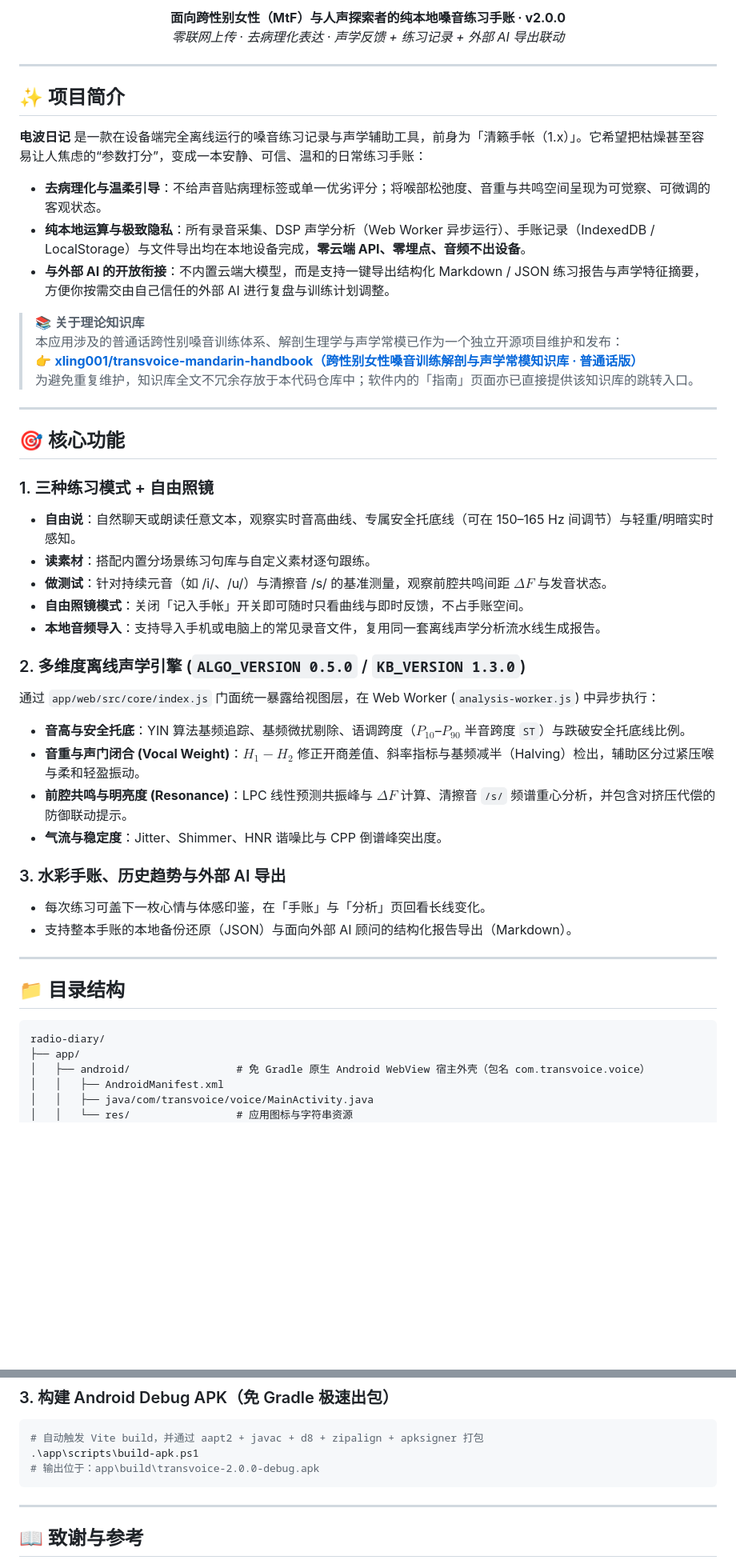
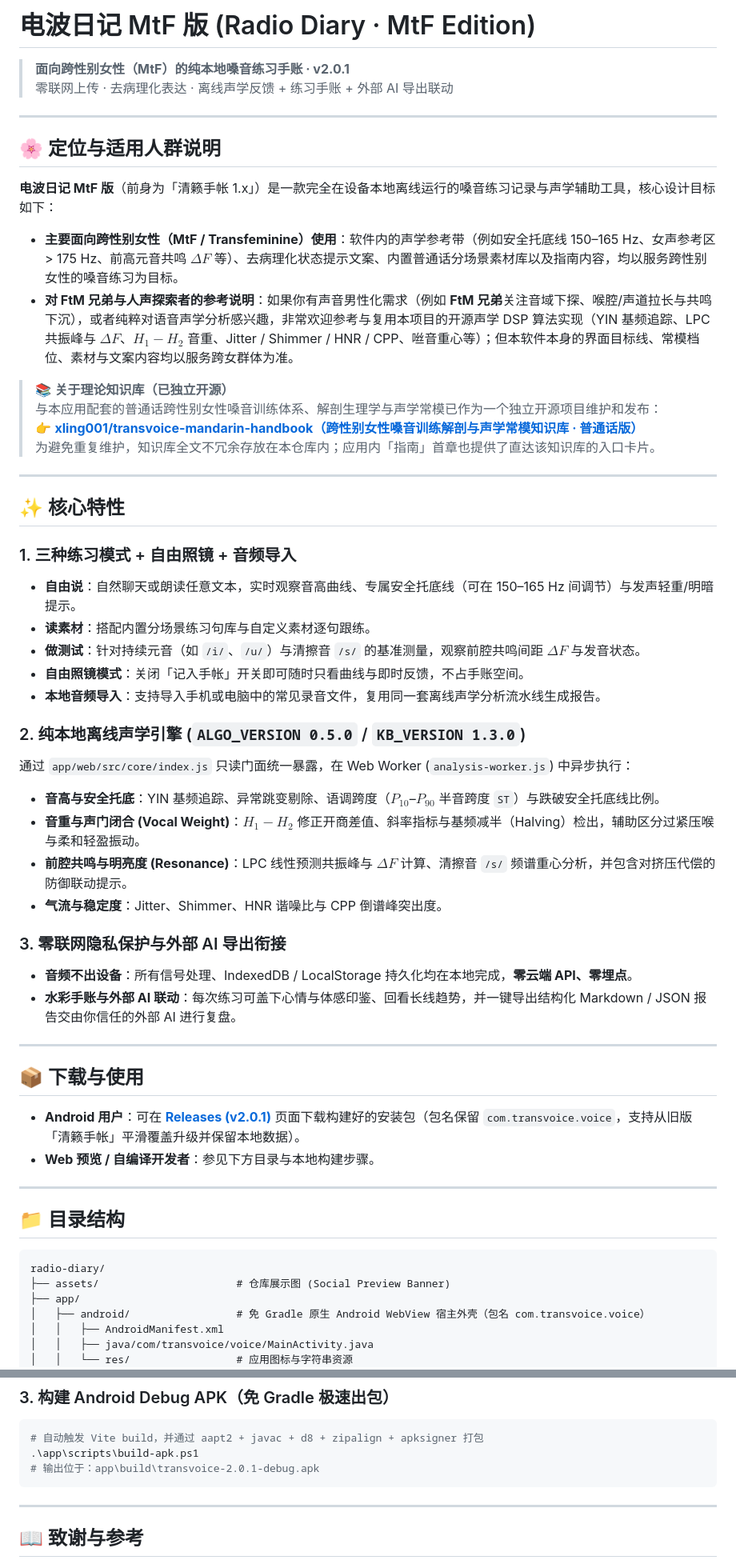
Before and after one commit to xling001/radio-diary, a Markdown page: README.md, 2 parts joined by grey strips. Shown at 80% size. Drawn GitHub-style; blank space fills up the shorter version.

Commit message:
chore(release): 电波日记 MtF 版 v2.0.1

````diff
--- a/README.md
+++ b/README.md
@@ -6,45 +12,51 @@
 
-<p align="center">
-  <b>面向跨性别女性（MtF）与人声探索者的纯本地嗓音练习手账 · v2.0.0</b><br>
-  <i>零联网上传 · 去病理化表达 · 声学反馈 + 练习记录 + 外部 AI 导出联动</i>
-</p>
+# 电波日记 MtF 版 (Radio Diary · MtF Edition)
+
+> **面向跨性别女性（MtF）的纯本地嗓音练习手账 · v2.0.1**
+> 零联网上传 · 去病理化表达 · 离线声学反馈 + 练习手账 + 外部 AI 导出联动
 
 ---
 
-## ✨ 项目简介
+## 🌸 定位与适用人群说明
 
-**电波日记** 是一款在设备端完全离线运行的嗓音练习记录与声学辅助工具，前身为「清籁手帐（1.x）」。它希望把枯燥甚至容易让人焦虑的“参数打分”，变成一本安静、可信、温和的日常练习手账：
+**电波日记 MtF 版**（前身为「清籁手帐 1.x」）是一款完全在设备本地离线运行的嗓音练习记录与声学辅助工具，核心设计目标如下：
 
-- **去病理化与温柔引导**：不给声音贴病理标签或单一优劣评分；将喉部松弛度、音重与共鸣空间呈现为可觉察、可微调的客观状态。
-- **纯本地运算与极致隐私**：所有录音采集、DSP 声学分析（Web Worker 异步运行）、手账记录（IndexedDB / LocalStorage）与文件导出均在本地设备完成，**零云端 API、零埋点、音频不出设备**。
-- **与外部 AI 的开放衔接**：不内置云端大模型，而是支持一键导出结构化 Markdown / JSON 练习报告与声学特征摘要，方便你按需交由自己信任的外部 AI 进行复盘与训练计划调整。
+- **主要面向跨性别女性（MtF / Transfeminine）使用**：软件内的声学参考带（例如安全托底线 150–165 Hz、女声参考区 > 175 Hz、前高元音共鸣 $\Delta F$ 等）、去病理化状态提示文案、内置普通话分场景素材库以及指南内容，均以服务跨性别女性的嗓音练习为目标。
+- **对 FtM 兄弟与人声探索者的参考说明**：如果你有声音男性化需求（例如 **FtM 兄弟**关注音域下探、喉腔/声道拉长与共鸣下沉），或者纯粹对语音声学分析感兴趣，非常欢迎参考与复用本项目的开源声学 DSP 算法实现（YIN 基频追踪、LPC 共振峰与 $\Delta F$、$H_1-H_2$ 音重、Jitter / Shimmer / HNR / CPP、咝音重心等）；但本软件本身的界面目标线、常模档位、素材与文案内容均以服务跨女群体为准。
 
-> 📚 **关于理论知识库**
-> 本应用涉及的普通话跨性别嗓音训练体系、解剖生理学与声学常模已作为一个独立开源项目维护和发布：
+> 📚 **关于理论知识库（已独立开源）**
+> 与本应用配套的普通话跨性别女性嗓音训练体系、解剖生理学与声学常模已作为一个独立开源项目维护和发布：
 > 👉 **[xling001/transvoice-mandarin-handbook（跨性别女性嗓音训练解剖与声学常模知识库 · 普通话版）](https://github.com/xling001/transvoice-mandarin-handbook)**
-> 为避免重复维护，知识库全文不冗余存放于本代码仓库中；软件内的「指南」页面亦已直接提供该知识库的跳转入口。
+> 为避免重复维护，知识库全文不冗余存放在本仓库内；应用内「指南」首章也提供了直达该知识库的入口卡片。
 
 ---
 
-## 🎯 核心功能
+## ✨ 核心特性
 
-### 1. 三种练习模式 + 自由照镜
-- **自由说**：自然聊天或朗读任意文本，观察实时音高曲线、专属安全托底线（可在 150–165 Hz 间调节）与轻重/明暗实时感知。
+### 1. 三种练习模式 + 自由照镜 + 音频导入
+- **自由说**：自然聊天或朗读任意文本，实时观察音高曲线、专属安全托底线（可在 150–165 Hz 间调节）与发声轻重/明暗提示。
 - **读素材**：搭配内置分场景练习句库与自定义素材逐句跟练。
-- **做测试**：针对持续元音（如 /i/、/u/）与清擦音 /s/ 的基准测量，观察前腔共鸣间距 $\Delta F$ 与发音状态。
+- **做测试**：针对持续元音（如 `/i/`、`/u/`）与清擦音 `/s/` 的基准测量，观察前腔共鸣间距 $\Delta F$ 与发音状态。
 - **自由照镜模式**：关闭「记入手帐」开关即可随时只看曲线与即时反馈，不占手账空间。
-- **本地音频导入**：支持导入手机或电脑上的常见录音文件，复用同一套离线声学分析流水线生成报告。
+- **本地音频导入**：支持导入手机或电脑中的常见录音文件，复用同一套离线声学分析流水线生成报告。
 
-### 2. 多维度离线声学引擎 (`ALGO_VERSION 0.5.0` / `KB_VERSION 1.3.0`)
-通过 `app/web/src/core/index.js` 门面统一暴露给视图层，在 Web Worker (`analysis-worker.js`) 中异步执行：
-- **音高与安全托底**：YIN 算法基频追踪、基频微扰剔除、语调跨度（$P_{10}$–$P_{90}$ 半音跨度 `ST`）与跌破安全托底线比例。
+### 2. 纯本地离线声学引擎 (`ALGO_VERSION 0.5.0` / `KB_VERSION 1.3.0`)
+通过 `app/web/src/core/index.js` 只读门面统一暴露，在 Web Worker (`analysis-worker.js`) 中异步执行：
+- **音高与安全托底**：YIN 基频追踪、异常跳变剔除、语调跨度（$P_{10}$–$P_{90}$ 半音跨度 `ST`）与跌破安全托底线比例。
 - **音重与声门闭合 (Vocal Weight)**：$H_1-H_2$ 修正开商差值、斜率指标与基频减半（Halving）检出，辅助区分过紧压喉与柔和轻盈振动。
 - **前腔共鸣与明亮度 (Resonance)**：LPC 线性预测共振峰与 $\Delta F$ 计算、清擦音 `/s/` 频谱重心分析，并包含对挤压代偿的防御联动提示。
 - **气流与稳定度**：Jitter、Shimmer、HNR 谐噪比与 CPP 倒谱峰突出度。
 
-### 3. 水彩手账、历史趋势与外部 AI 导出
-- 每次练习可盖下一枚心情与体感印鉴，在「手账」与「分析」页回看长线变化。
-- 支持整本手账的本地备份还原（JSON）与面向外部 AI 顾问的结构化报告导出（Markdown）。
+### 3. 零联网隐私保护与外部 AI 导出衔接
+- **音频不出设备**：所有信号处理、IndexedDB / LocalStorage 持久化均在本地完成，**零云端 API、零埋点**。
+- **水彩手账与外部 AI 联动**：每次练习可盖下心情与体感印鉴、回看长线趋势，并一键导出结构化 Markdown / JSON 报告交由你信任的外部 AI 进行复盘。
+
+---
+
+## 📦 下载与使用
+
+- **Android 用户**：可在 **[Releases (v2.0.1)](https://github.com/xling001/radio-diary/releases)** 页面下载构建好的安装包（包名保留 `com.transvoice.voice`，支持从旧版「清籁手帐」平滑覆盖升级并保留本地数据）。
+- **Web 预览 / 自编译开发者**：参见下方目录与本地构建步骤。
 
 ---
 
@@ -52,6 +64,7 @@
 
 ```text
 radio-diary/
+├── assets/                      # 仓库展示图 (Social Preview Banner)
 ├── app/
 │   ├── android/                 # 免 Gradle 原生 Android WebView 宿主外壳（包名 com.transvoice.voice）
 │   │   ├── AndroidManifest.xml
@@ -118,7 +131,7 @@ node .\app\scripts\test-audit-round.mjs
 ```powershell
 # 自动触发 Vite build，并通过 aapt2 + javac + d8 + zipalign + apksigner 打包
 .\app\scripts\build-apk.ps1
-# 输出位于：app\build\transvoice-2.0.0-debug.apk
+# 输出位于：app\build\transvoice-2.0.1-debug.apk
 ```
 
 ---
````
Also changed, not shown: other parts of README.md (+8 -2 lines), CHANGELOG.md (+6 -0 lines), assets/social-preview.png (added), 4 other files.
